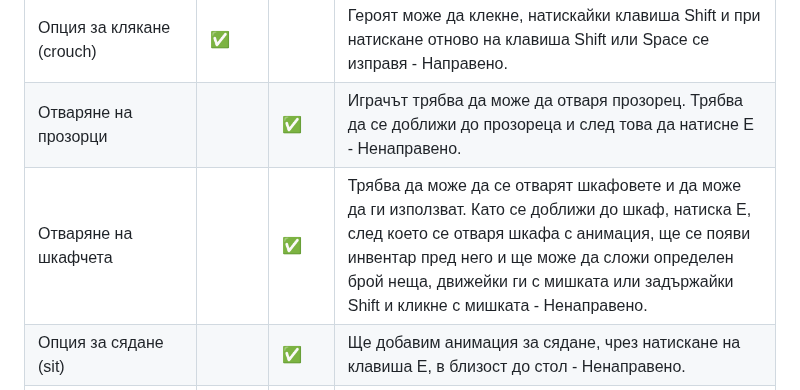
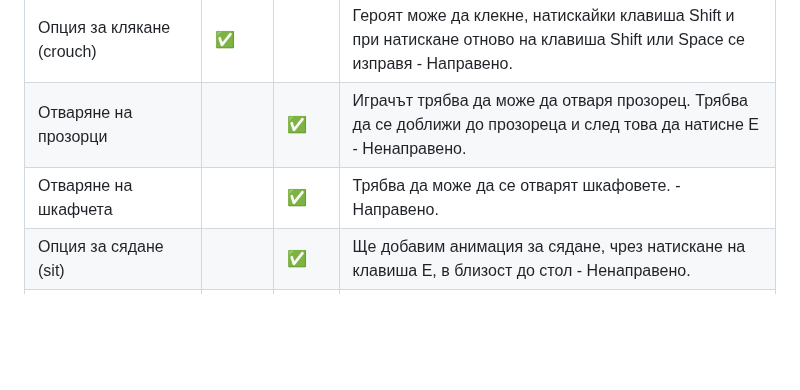
Before and after one commit to VeselinSv/3D-School, a Markdown page: README.md, the part around the change. GitHub-like rendering; blank space fills up the shorter version.

```diff
--- a/README.md
+++ b/README.md
@@ -17,7 +17,7 @@
 | Бързо вървене (sprint)       | :white_check_mark: |      |Героят може да се движи с ускорено темпо, като задържа клавиша CTRL и при пускане на клавиша CTRL сприра действието до натискане на клавиша CTRL отново, за да задейства функцията sprint - Направено.|
 | Опция за клякане (crouch)      | :white_check_mark: |      | Героят може да клекне, натискайки клавиша Shift и при натискане отново на клавиша Shift или Space се изправя - Направено.|
 | Отваряне на прозорци      |      | :white_check_mark: |Играчът трябва да може да отваря прозорец. Трябва да се доближи до прозореца и след това да натисне E - Ненаправено.|
-| Отваряне на шкафчета       |     | :white_check_mark:| Трябва да може да се отварят шкафовете и да може да ги използват. Като се доближи до шкаф, натиска E, след което се отваря шкафа с анимация, ще се появи инвентар пред него и ще може да сложи определен брой неща, движейки ги с мишката или задържайки Shift и кликне с мишката - Ненаправено.|
+| Отваряне на шкафчета       |     | :white_check_mark:| Трябва да може да се отварят шкафовете. - Направено.|
 | Опция за сядане (sit)      |      | :white_check_mark: |Ще добавим анимация за сядане, чрез натискане на клавиша E, в близост до стол - Ненаправено.|
 | Опция за избиране на герои       |      | :white_check_mark: |Потребителят трябва да има опция за Customize на собствения герои, както да има опция да избира от направени от нас герои, като тя ще е в началото на играта - Ненаправено.|
 | Интеграция с компютри      |      | :white_check_mark: |Ще може да се използват компютъра, като се седне на стола, след това се натиска клавиша E и се включва - Ненаправено. |
```
